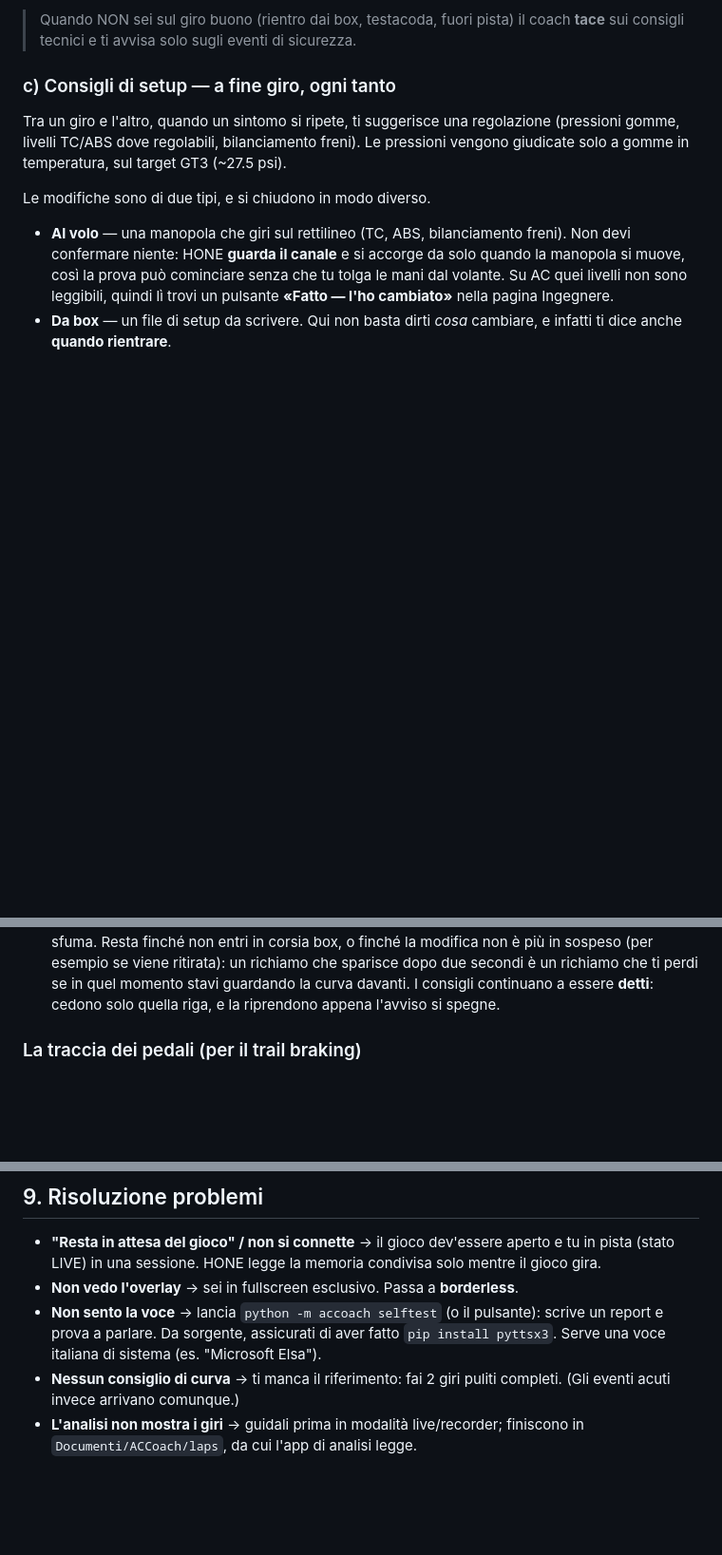
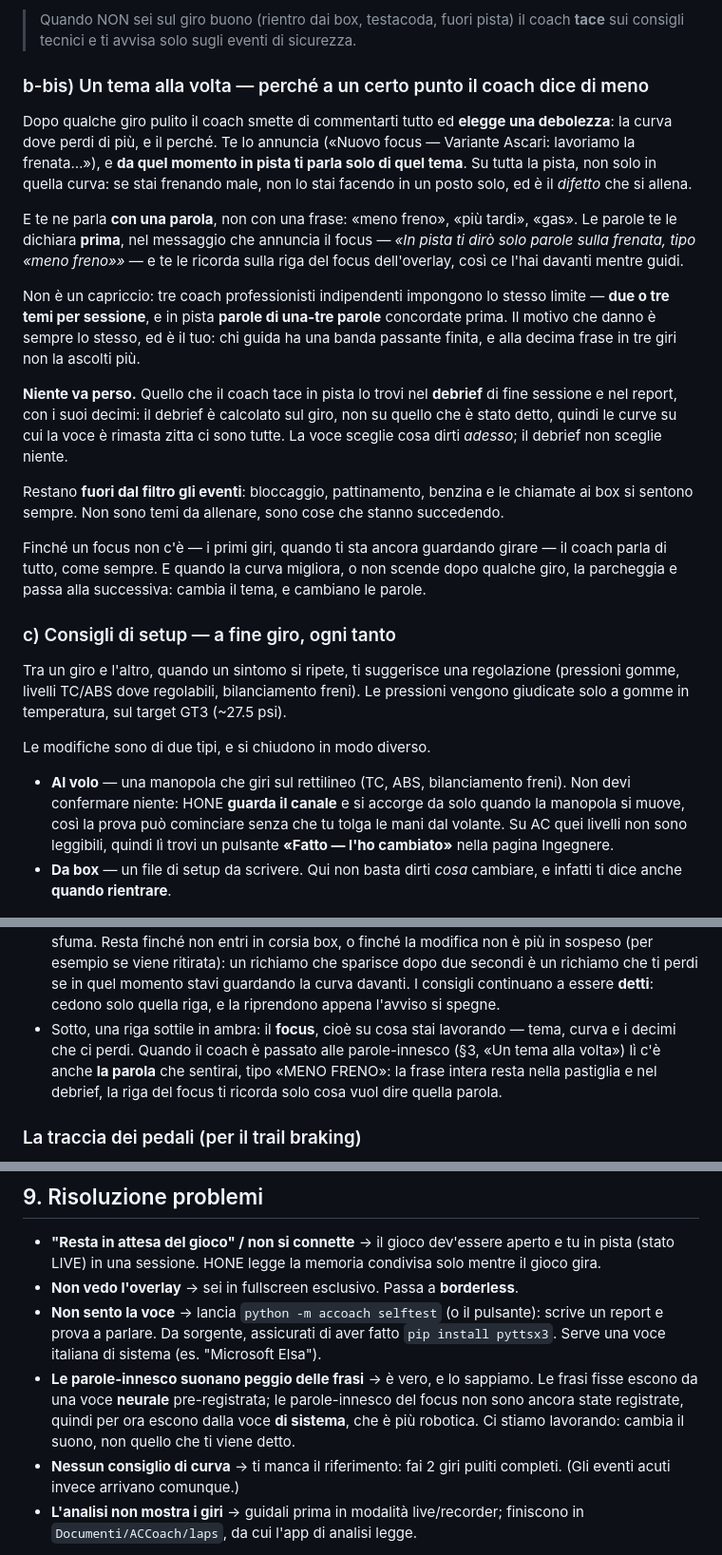
Before and after one commit to ardiz89/ACCoach, a Markdown page: GUIDA.md, 3 parts joined by grey strips. Shown at 95% size. Drawn GitHub-style; blank space fills up the shorter version.

```diff
--- a/GUIDA.md
+++ b/GUIDA.md
@@ -85,6 +85,39 @@ riferimento** (il tuo più veloce valido). Quindi:
 
 > Quando NON sei sul giro buono (rientro dai box, testacoda, fuori pista) il coach
 > **tace** sui consigli tecnici e ti avvisa solo sugli eventi di sicurezza.
+
+### b-bis) Un tema alla volta — perché a un certo punto il coach dice di meno
+
+Dopo qualche giro pulito il coach smette di commentarti tutto ed **elegge una
+debolezza**: la curva dove perdi di più, e il perché. Te lo annuncia
+(«Nuovo focus — Variante Ascari: lavoriamo la frenata…»), e **da quel momento in
+pista ti parla solo di quel tema**. Su tutta la pista, non solo in quella curva:
+se stai frenando male, non lo stai facendo in un posto solo, ed è il *difetto*
+che si allena.
+
+E te ne parla **con una parola**, non con una frase: «meno freno», «più tardi»,
+«gas». Le parole te le dichiara **prima**, nel messaggio che annuncia il focus —
+*«In pista ti dirò solo parole sulla frenata, tipo «meno freno»»* — e te le
+ricorda sulla riga del focus dell'overlay, così ce l'hai davanti mentre guidi.
+
+Non è un capriccio: tre coach professionisti indipendenti impongono lo stesso
+limite — **due o tre temi per sessione**, e in pista **parole di una-tre parole**
+concordate prima. Il motivo che danno è sempre lo stesso, ed è il tuo: chi guida
+ha una banda passante finita, e alla decima frase in tre giri non la ascolti più.
+
+**Niente va perso.** Quello che il coach tace in pista lo trovi nel **debrief** di
+fine sessione e nel report, con i suoi decimi: il debrief è calcolato sul giro,
+non su quello che è stato detto, quindi le curve su cui la voce è rimasta zitta
+ci sono tutte. La voce sceglie cosa dirti *adesso*; il debrief non sceglie niente.
+
+Restano **fuori dal filtro gli eventi**: bloccaggio, pattinamento, benzina e le
+chiamate ai box si sentono sempre. Non sono temi da allenare, sono cose che
+stanno succedendo.
+
+Finché un focus non c'è — i primi giri, quando ti sta ancora guardando girare —
+il coach parla di tutto, come sempre. E quando la curva migliora, o non scende
+dopo qualche giro, la parcheggia e passa alla successiva: cambia il tema, e
+cambiano le parole.
 
 ### c) Consigli di setup — a fine giro, ogni tanto
 Tra un giro e l'altro, quando un sintomo si ripete, ti suggerisce una regolazione
@@ -192,6 +225,11 @@ Non devi fare nulla di speciale: avvia la sessione (Pratica, Hotlap, Gara) e gui
   due secondi è un richiamo che ti perdi se in quel momento stavi guardando la
   curva davanti. I consigli continuano a essere **detti**: cedono solo quella
   riga, e la riprendono appena l'avviso si spegne.
+- Sotto, una riga sottile in ambra: il **focus**, cioè su cosa stai lavorando —
+  tema, curva e i decimi che ci perdi. Quando il coach è passato alle
+  parole-innesco (§3, «Un tema alla volta») lì c'è anche **la parola** che
+  sentirai, tipo «MENO FRENO»: la frase intera resta nella pastiglia e nel
+  debrief, la riga del focus ti ricorda solo cosa vuol dire quella parola.
 
 ### La traccia dei pedali (per il trail braking)
 
@@ -742,6 +780,11 @@ Le voci che esistono *solo* lì:
 - **Non sento la voce** → lancia `python -m accoach selftest` (o il pulsante): scrive
   un report e prova a parlare. Da sorgente, assicurati di aver fatto
   `pip install pyttsx3`. Serve una voce italiana di sistema (es. "Microsoft Elsa").
+- **Le parole-innesco suonano peggio delle frasi** → è vero, e lo sappiamo. Le
+  frasi fisse escono da una voce **neurale** pre-registrata; le parole-innesco
+  del focus non sono ancora state registrate, quindi per ora escono dalla voce
+  **di sistema**, che è più robotica. Ci stiamo lavorando: cambia il suono, non
+  quello che ti viene detto.
 - **Nessun consiglio di curva** → ti manca il riferimento: fai 2 giri puliti
   completi. (Gli eventi acuti invece arrivano comunque.)
 - **L'analisi non mostra i giri** → guidali prima in modalità live/recorder; finiscono
```
Also changed, not shown: docs/FAQ.md (+43 -0 lines).
